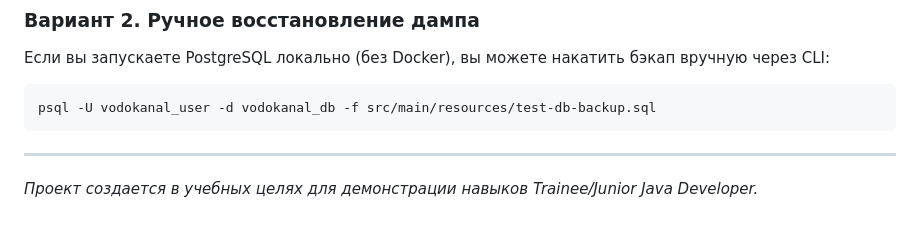
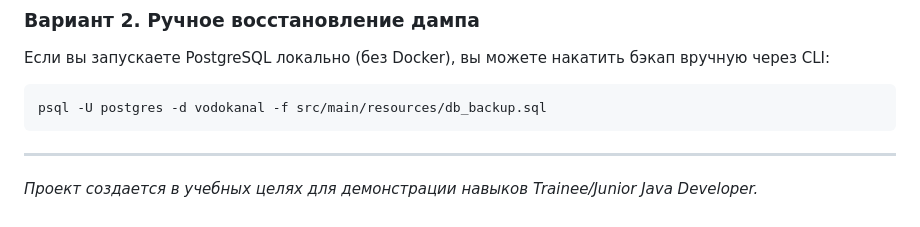
Before and after one commit to xBobrov/accounting, a Markdown page: README.md, the part around the change. Rendered like a GitHub page.

````diff
--- a/README.md
+++ b/README.md
@@ -160,7 +160,7 @@ docker-compose up --build
 ### Вариант 2. Ручное восстановление дампа
 Если вы запускаете PostgreSQL локально (без Docker), вы можете накатить бэкап вручную через CLI:
 ```bash
-psql -U vodokanal_user -d vodokanal_db -f src/main/resources/test-db-backup.sql
+psql -U postgres -d vodokanal -f src/main/resources/db_backup.sql
 ```
 
 ---
````
